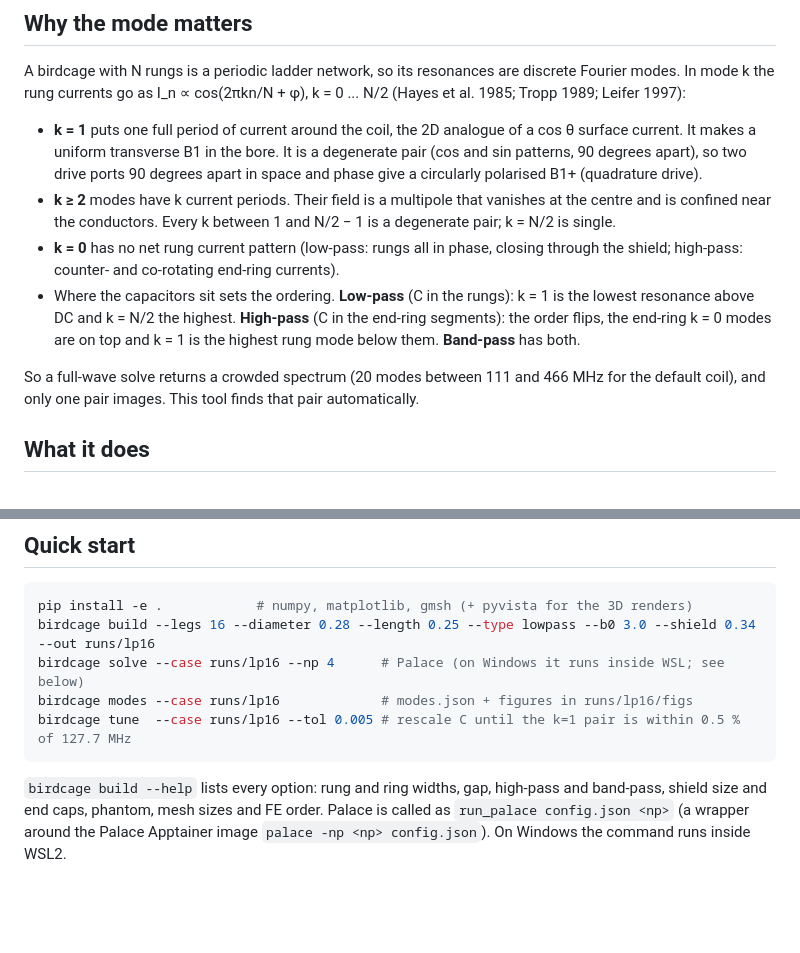
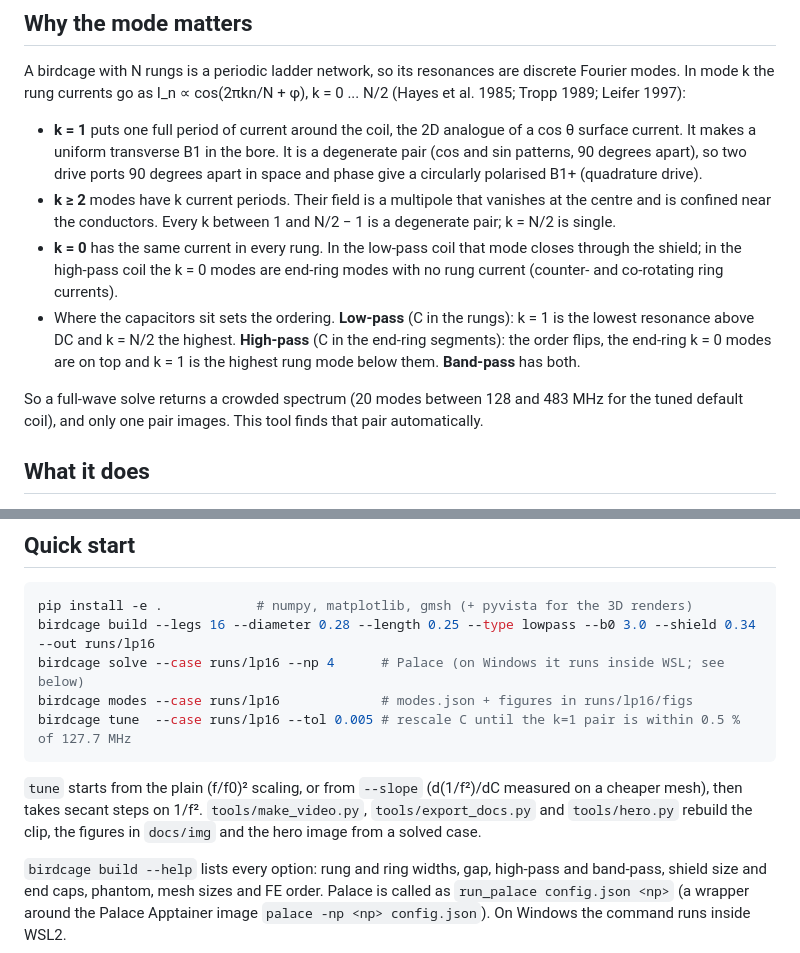
Before and after one commit to benjhardy/birdcage-palace, a Markdown page: README.md, 2 parts joined by grey strips. GitHub-like rendering; blank space fills up the shorter version.

````diff
--- a/README.md
+++ b/README.md
@@ -26,14 +26,14 @@ rung currents go as I_n ∝ cos(2πkn/N + φ), k = 0 ... N/2 (Hayes et al. 1985;
   so two drive ports 90 degrees apart in space and phase give a circularly polarised B1+ (quadrature drive).
 * **k ≥ 2** modes have k current periods. Their field is a multipole that vanishes at the centre and is
   confined near the conductors. Every k between 1 and N/2 − 1 is a degenerate pair; k = N/2 is single.
-* **k = 0** has no net rung current pattern (low-pass: rungs all in phase, closing through the shield; high-pass:
-  counter- and co-rotating end-ring currents).
+* **k = 0** has the same current in every rung. In the low-pass coil that mode closes through the shield; in the
+  high-pass coil the k = 0 modes are end-ring modes with no rung current (counter- and co-rotating ring currents).
 * Where the capacitors sit sets the ordering. **Low-pass** (C in the rungs): k = 1 is the lowest resonance above
   DC and k = N/2 the highest. **High-pass** (C in the end-ring segments): the order flips, the end-ring k = 0 modes
   are on top and k = 1 is the highest rung mode below them. **Band-pass** has both.
 
-So a full-wave solve returns a crowded spectrum (20 modes between 111 and 466 MHz for the default coil), and only one
-pair images. This tool finds that pair automatically.
+So a full-wave solve returns a crowded spectrum (20 modes between 128 and 483 MHz for the tuned default coil), and
+only one pair images. This tool finds that pair automatically.
 
 ## What it does
 
@@ -74,6 +74,10 @@ birdcage solve --case runs/lp16 --np 4      # Palace (on Windows it runs inside
 birdcage modes --case runs/lp16             # modes.json + figures in runs/lp16/figs
 birdcage tune  --case runs/lp16 --tol 0.005 # rescale C until the k=1 pair is within 0.5 % of 127.7 MHz
 ```
+
+`tune` starts from the plain (f/f0)² scaling, or from `--slope` (d(1/f²)/dC measured on a cheaper mesh), then takes
+secant steps on 1/f². `tools/make_video.py`, `tools/export_docs.py` and `tools/hero.py` rebuild the clip, the
+figures in `docs/img` and the hero image from a solved case.
 
 `birdcage build --help` lists every option: rung and ring widths, gap, high-pass and band-pass, shield size and end
 caps, phantom, mesh sizes and FE order. Palace is called as `run_palace config.json <np>` (a wrapper around the
````
Also changed, not shown: other parts of README.md (+22 -8 lines), docs/img/highpass_b1_maps.png (added), docs/img/highpass_spectrum.png (added), 1 other file.
